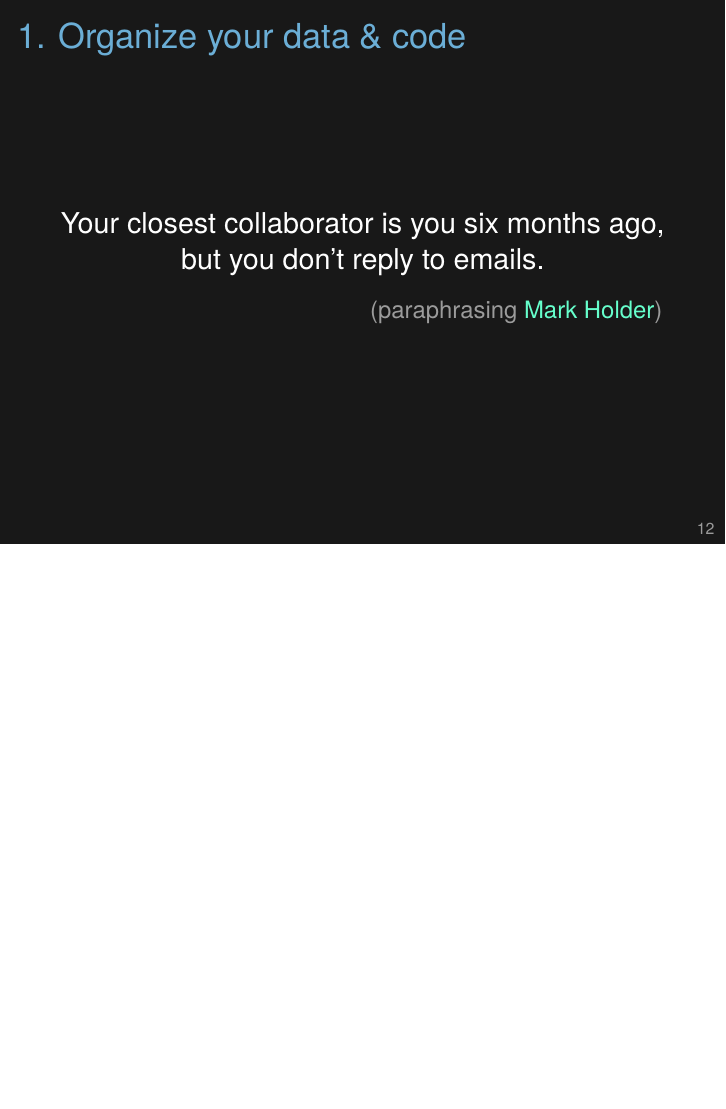
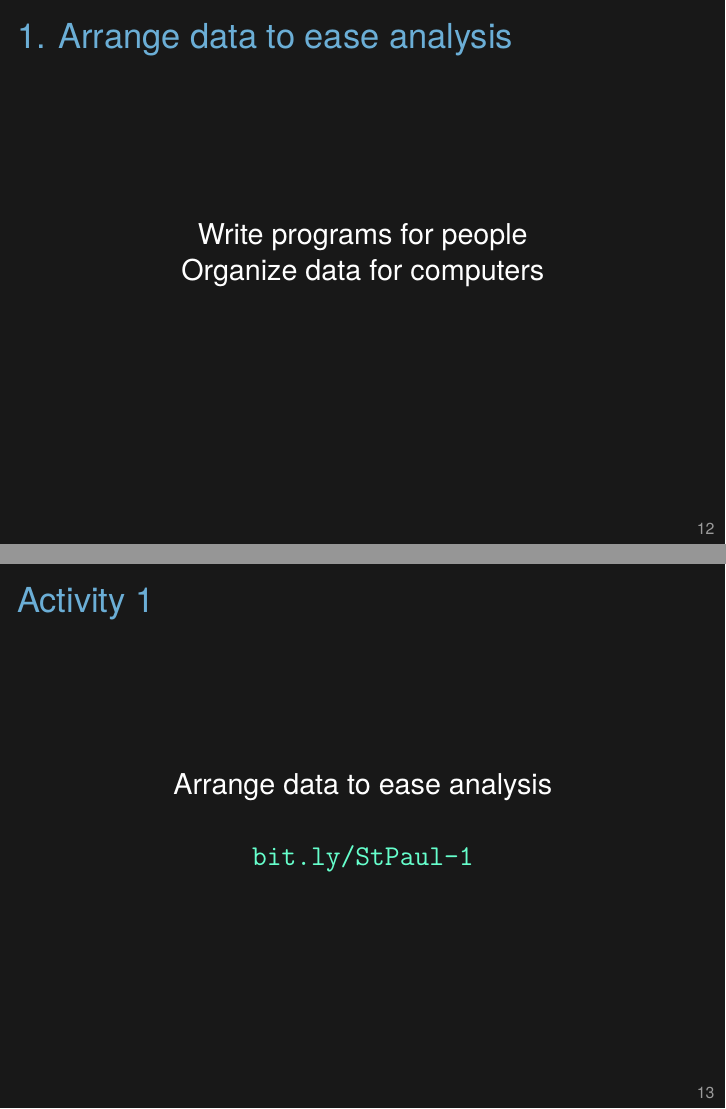
Before and after one commit to kbroman/RR_Workshop, LaTeX slides (Slides/rrworkshop_2017-03.tex): page 14 of 32 before the commit and pages 13 and 14 of 34 after it, the two joined at a grey line, the shorter picture padded with empty space. Compiled offline with XeLaTeX.

Commit message:
Add “arrange data” as step 1; increment the rest

```diff
--- a/Slides/rrworkshop_2017-03.tex
+++ b/Slides/rrworkshop_2017-03.tex
@@ -203,7 +203,45 @@ Reproducible
 \end{frame}
 
 
-\begin{frame}[c]{1. Organize your data \& code}
+\begin{frame}[c]{1. Arrange data to ease analysis}
+
+\begin{center}
+\large
+Write programs for people \\
+Organize data for computers
+\end{center}
+
+\note{
+  One may be tempted to think that, when you're writing a computer
+  program, that you're trying to communicate with the computer. But
+  while it's important that the program executes correctly, it is just
+  as important that it is \emph{readable}.
+
+  On the other hand, when laying out data within a spreadsheet, you
+  should think principally about having it be easily read by the
+  computer; this will make analysis easier.
+}
+\end{frame}
+
+
+\begin{frame}[c]{Activity 1}
+
+\begin{center}
+\large
+Arrange data to ease analysis \\[18pt]
+
+\href{http://bit.ly/StPaul-1}{\tt bit.ly/StPaul-1}
+
+\end{center}
+
+\note{
+   First activity: study the data in a spreadsheet, and discuss how
+   the arrangement could be improved.
+}
+\end{frame}
+
+
+\begin{frame}[c]{2. Organize your data \& code}
 
 \begin{center}
 \large
```
Also changed, not shown: Slides/rrworkshop_2017-03.tex (24 more changed lines).
